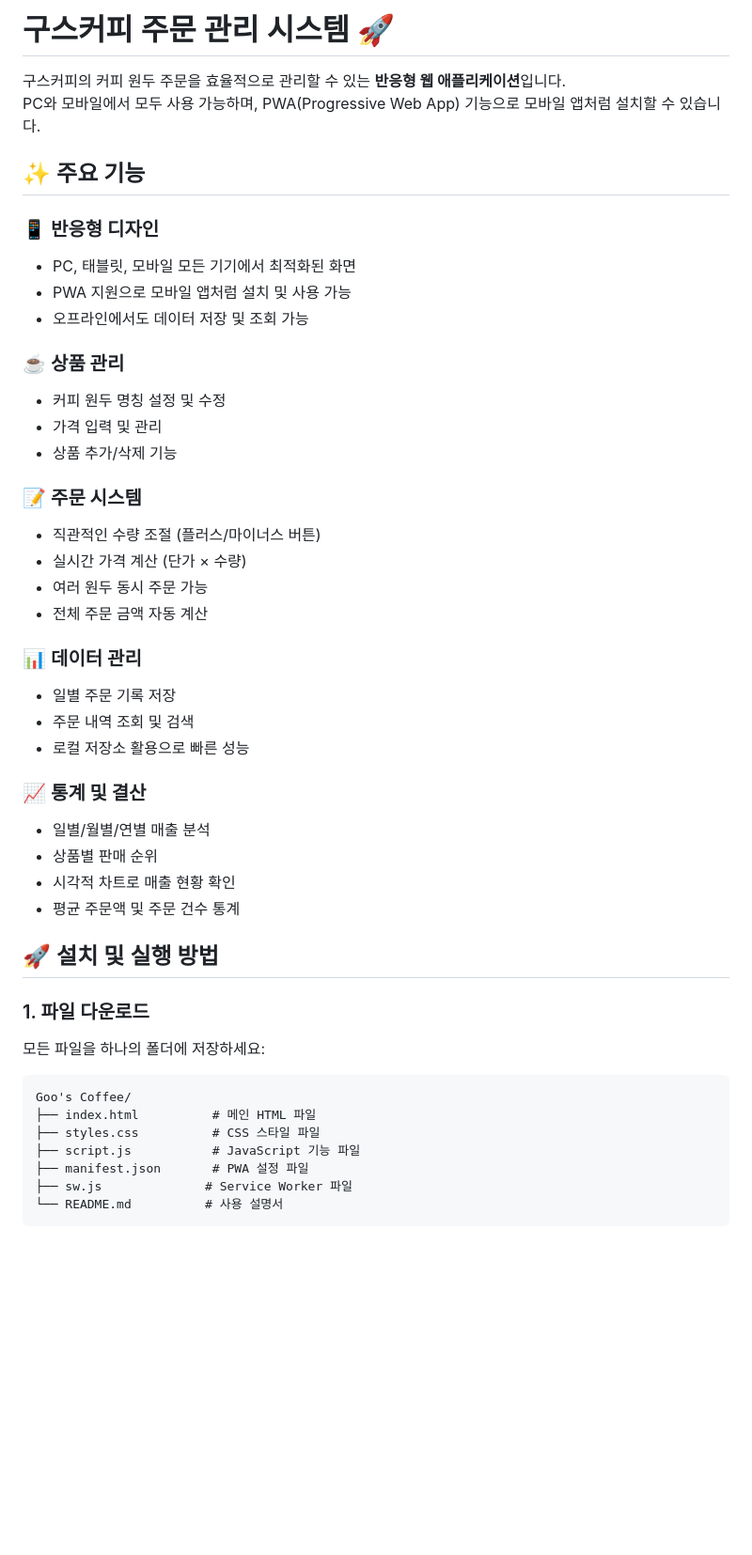
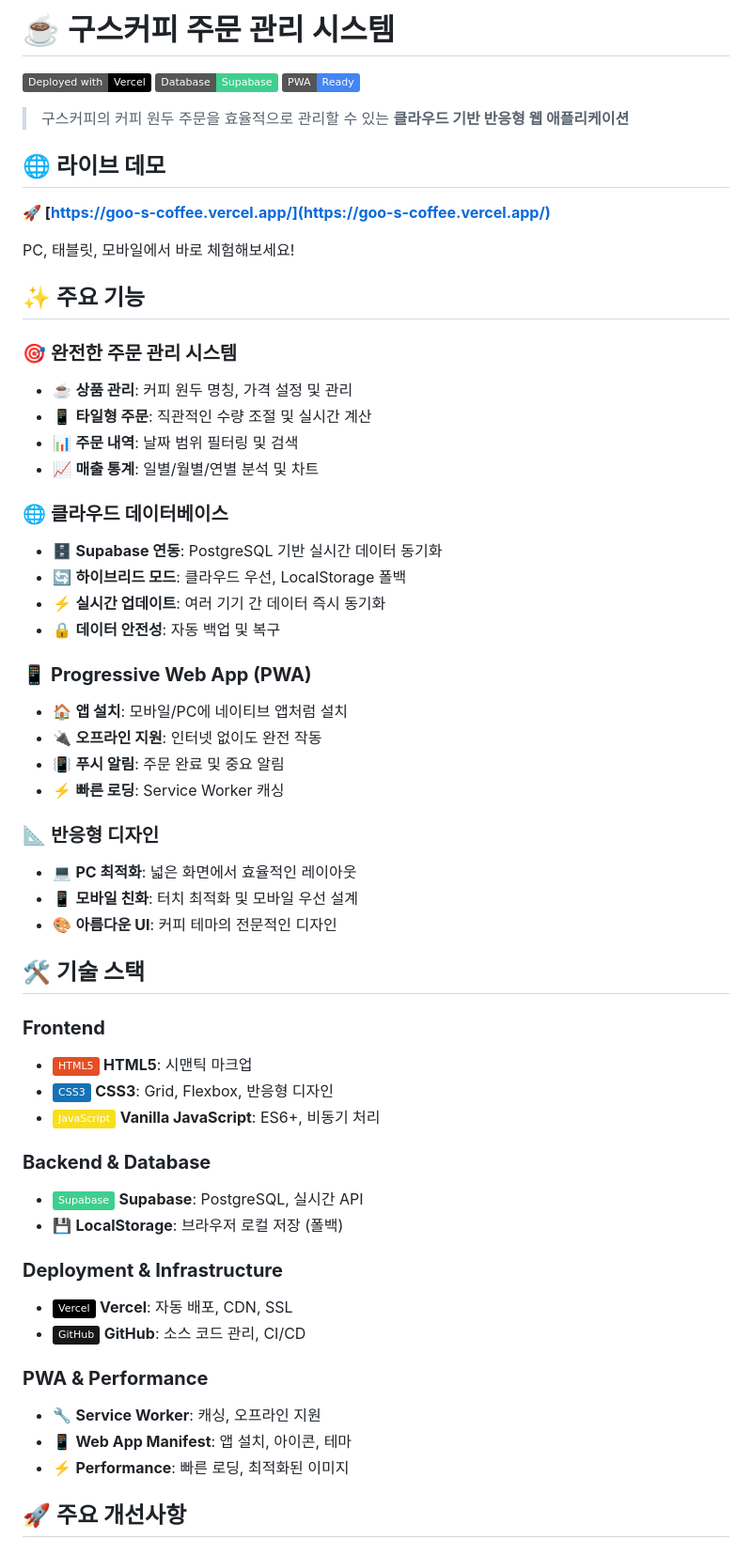
Before and after one commit to seungjopark/goo-s-coffee, a Markdown page: README.md, the part around the change printed below. Shown: that part at 94% size. Drawn GitHub-style; badges without logos; blank space fills up the shorter version.

````diff
--- a/README.md
+++ b/README.md
@@ -1,46 +1,61 @@
-# 구스커피 주문 관리 시스템 🚀
+# ☕ 구스커피 주문 관리 시스템
 
-구스커피의 커피 원두 주문을 효율적으로 관리할 수 있는 **반응형 웹 애플리케이션**입니다.
-PC와 모바일에서 모두 사용 가능하며, PWA(Progressive Web App) 기능으로 모바일 앱처럼 설치할 수 있습니다.
+[![Vercel](https://img.shields.io/badge/Deployed%20with-Vercel-000000?style=flat&logo=vercel)](https://goo-s-coffee.vercel.app/)
+[![Supabase](https://img.shields.io/badge/Database-Supabase-3ECF8E?style=flat&logo=supabase)](https://supabase.com)
+[![PWA](https://img.shields.io/badge/PWA-Ready-4285F4?style=flat&logo=googlechrome)](https://goo-s-coffee.vercel.app/)
 
-## ✨ 주요 기능
+> 구스커피의 커피 원두 주문을 효율적으로 관리할 수 있는 **클라우드 기반 반응형 웹 애플리케이션**
 
-### 📱 **반응형 디자인**
-- PC, 태블릿, 모바일 모든 기기에서 최적화된 화면
-- PWA 지원으로 모바일 앱처럼 설치 및 사용 가능
-- 오프라인에서도 데이터 저장 및 조회 가능
+## 🌐 **라이브 데모**
 
-### ☕ **상품 관리**
-- 커피 원두 명칭 설정 및 수정
-- 가격 입력 및 관리
-- 상품 추가/삭제 기능
+**🚀 [https://goo-s-coffee.vercel.app/](https://goo-s-coffee.vercel.app/)**
 
-### 📝 **주문 시스템**
-- 직관적인 수량 조절 (플러스/마이너스 버튼)
-- 실시간 가격 계산 (단가 × 수량)
-- 여러 원두 동시 주문 가능
-- 전체 주문 금액 자동 계산
+PC, 태블릿, 모바일에서 바로 체험해보세요!
 
-### 📊 **데이터 관리**
-- 일별 주문 기록 저장
-- 주문 내역 조회 및 검색
-- 로컬 저장소 활용으로 빠른 성능
+## ✨ **주요 기능**
 
-### 📈 **통계 및 결산**
-- 일별/월별/연별 매출 분석
-- 상품별 판매 순위
-- 시각적 차트로 매출 현황 확인
-- 평균 주문액 및 주문 건수 통계
+### 🎯 **완전한 주문 관리 시스템**
+- ☕ **상품 관리**: 커피 원두 명칭, 가격 설정 및 관리
+- 📱 **타일형 주문**: 직관적인 수량 조절 및 실시간 계산
+- 📊 **주문 내역**: 날짜 범위 필터링 및 검색
+- 📈 **매출 통계**: 일별/월별/연별 분석 및 차트
 
-## 🚀 설치 및 실행 방법
+### 🌐 **클라우드 데이터베이스**
+- 🗄️ **Supabase 연동**: PostgreSQL 기반 실시간 데이터 동기화
+- 🔄 **하이브리드 모드**: 클라우드 우선, LocalStorage 폴백
+- ⚡ **실시간 업데이트**: 여러 기기 간 데이터 즉시 동기화
+- 🔒 **데이터 안전성**: 자동 백업 및 복구
 
-### 1. 파일 다운로드
-모든 파일을 하나의 폴더에 저장하세요:
-```
-Goo's Coffee/
-├── index.html          # 메인 HTML 파일
-├── styles.css          # CSS 스타일 파일
-├── script.js           # JavaScript 기능 파일
-├── manifest.json       # PWA 설정 파일
-├── sw.js              # Service Worker 파일
-└── README.md          # 사용 설명서
+### 📱 **Progressive Web App (PWA)**
+- 🏠 **앱 설치**: 모바일/PC에 네이티브 앱처럼 설치
+- 🔌 **오프라인 지원**: 인터넷 없이도 완전 작동
+- 📳 **푸시 알림**: 주문 완료 및 중요 알림
+- ⚡ **빠른 로딩**: Service Worker 캐싱
+
+### 📐 **반응형 디자인**
+- 💻 **PC 최적화**: 넓은 화면에서 효율적인 레이아웃
+- 📱 **모바일 친화**: 터치 최적화 및 모바일 우선 설계
+- 🎨 **아름다운 UI**: 커피 테마의 전문적인 디자인
+
+## 🛠️ **기술 스택**
+
+### **Frontend**
+- ![HTML5](https://img.shields.io/badge/HTML5-E34F26?style=flat&logo=html5&logoColor=white) **HTML5**: 시맨틱 마크업
+- ![CSS3](https://img.shields.io/badge/CSS3-1572B6?style=flat&logo=css3&logoColor=white) **CSS3**: Grid, Flexbox, 반응형 디자인
+- ![JavaScript](https://img.shields.io/badge/JavaScript-F7DF1E?style=flat&logo=javascript&logoColor=black) **Vanilla JavaScript**: ES6+, 비동기 처리
+
+### **Backend & Database**
+- ![Supabase](https://img.shields.io/badge/Supabase-3ECF8E?style=flat&logo=supabase&logoColor=white) **Supabase**: PostgreSQL, 실시간 API
+- 💾 **LocalStorage**: 브라우저 로컬 저장 (폴백)
+
+### **Deployment & Infrastructure**
+- ![Vercel](https://img.shields.io/badge/Vercel-000000?style=flat&logo=vercel&logoColor=white) **Vercel**: 자동 배포, CDN, SSL
+- ![GitHub](https://img.shields.io/badge/GitHub-181717?style=flat&logo=github&logoColor=white) **GitHub**: 소스 코드 관리, CI/CD
+
+### **PWA & Performance**
+- 🔧 **Service Worker**: 캐싱, 오프라인 지원
+- 📱 **Web App Manifest**: 앱 설치, 아이콘, 테마
+- ⚡ **Performance**: 빠른 로딩, 최적화된 이미지
+
+## 🚀 **주요 개선사항**
+
````
Also changed, not shown: other parts of README.md (+148 -142 lines).
